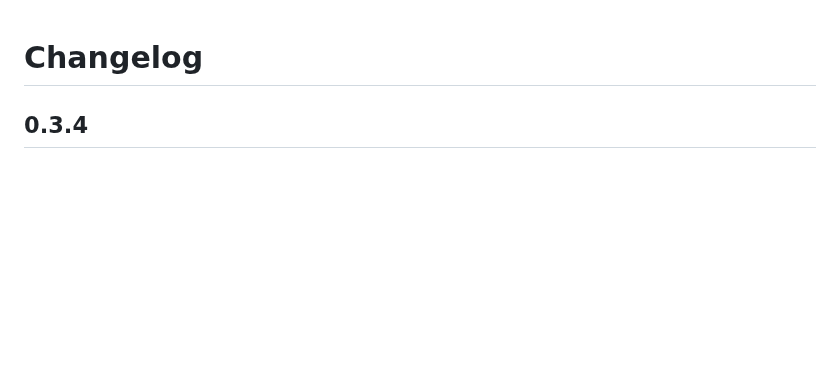
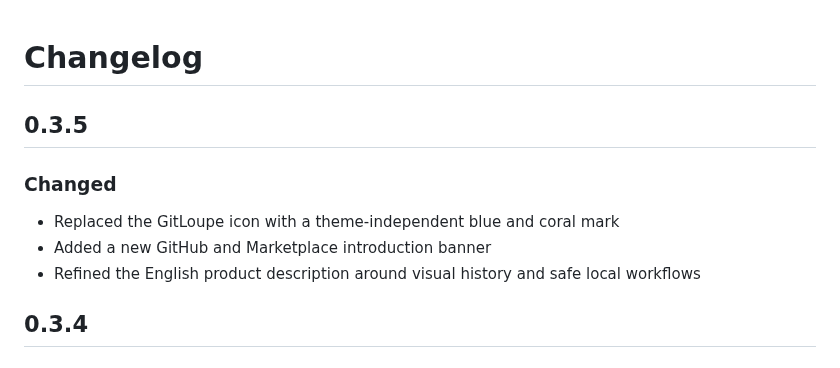
Before and after one commit to tetsuji16/GitLoupe, a Markdown page: CHANGELOG.md, the part around the change. Rendered like a GitHub page; blank space fills up the shorter version.

```diff
--- a/CHANGELOG.md
+++ b/CHANGELOG.md
@@ -1,4 +1,12 @@
 # Changelog
+
+## 0.3.5
+
+### Changed
+
+- Replaced the GitLoupe icon with a theme-independent blue and coral mark
+- Added a new GitHub and Marketplace introduction banner
+- Refined the English product description around visual history and safe local workflows
 
 ## 0.3.4
 
```
Also changed, not shown: README.marketplace.md (+8 -8 lines), README.md (+7 -7 lines), resources/gitloupe-hero.png (added), resources/gitloupe.png, 3 other files.
